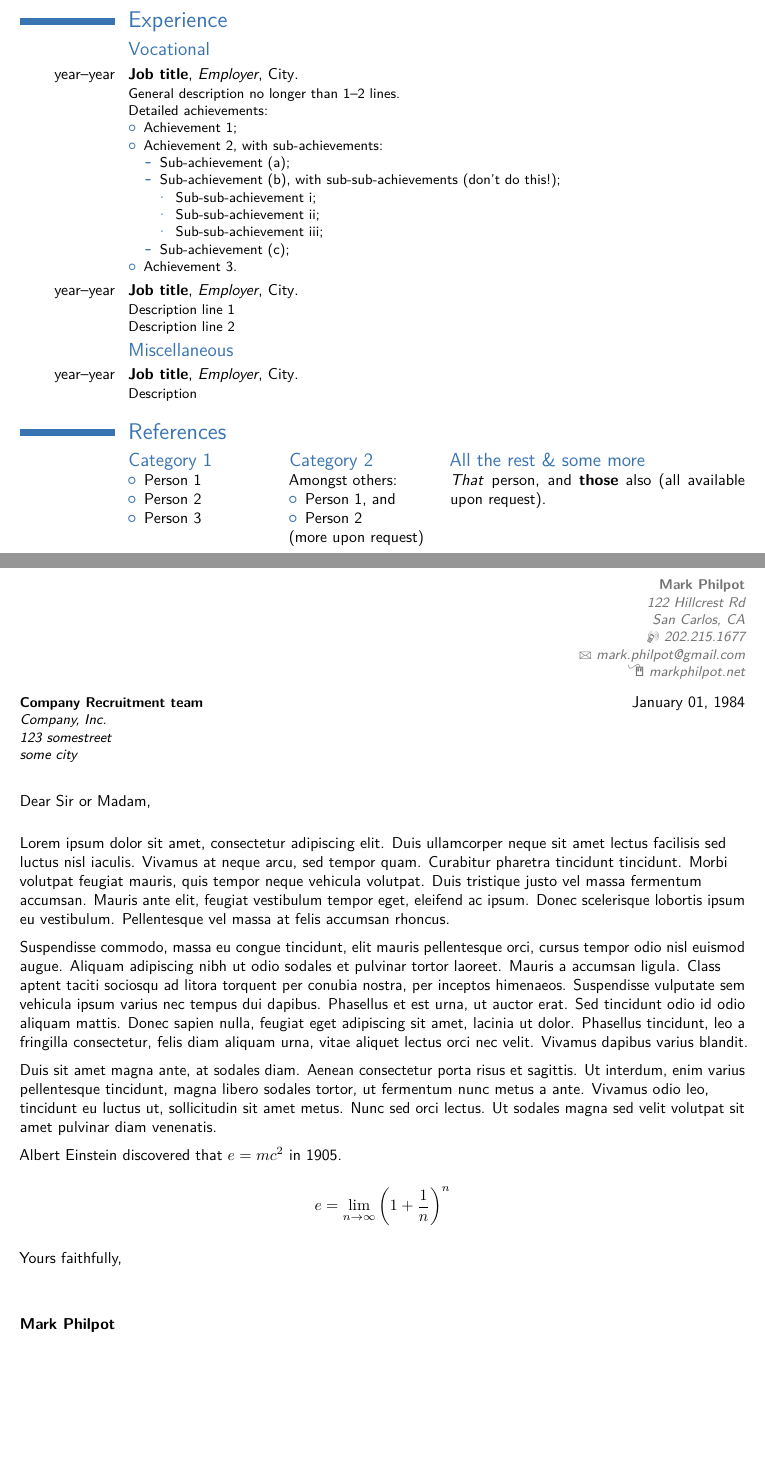
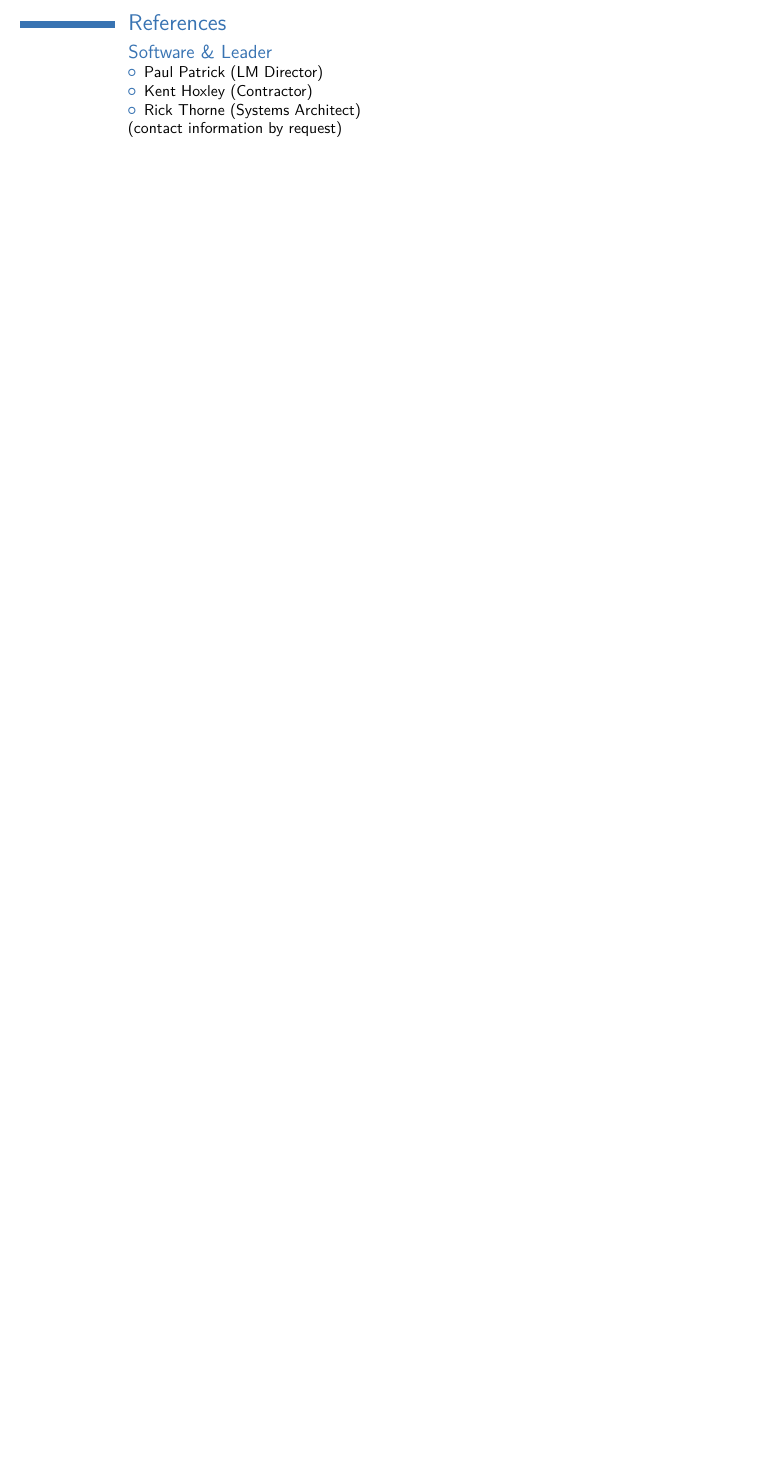
Before and after one commit to markphilpot/resume, a LaTeX CV (resume.tex): two parts of pages 2 and 3 of 3 before the commit and part of page 2 of 2 after it, the two joined at a grey line, cut at the place of the change, the shorter picture padded with empty space. Compiled offline with pdfLaTeX.

Commit message:
Initial complete pass

```diff
--- a/resume.tex
+++ b/resume.tex
@@ -89,28 +103,28 @@ TMOS}
 % \cvitem{supervisors}{Supervisors}
 % \cvitem{description}{Short thesis abstract}
 
-\section{Experience}
-\subsection{Vocational}
-\cventry{year--year}{Job title}{Employer}{City}{}{General description no longer than 1--2 lines.\newline{}%
-Detailed achievements:%
-\begin{itemize}%
-\item Achievement 1;
-\item Achievement 2, with sub-achievements:
-  \begin{itemize}%
-  \item Sub-achievement (a);
-  \item Sub-achievement (b), with sub-sub-achievements (don't do this!);
-    \begin{itemize}
-    \item Sub-sub-achievement i;
-    \item Sub-sub-achievement ii;
-    \item Sub-sub-achievement iii;
-    \end{itemize}
-  \item Sub-achievement (c);
-  \end{itemize}
-\item Achievement 3.
-\end{itemize}}
-\cventry{year--year}{Job title}{Employer}{City}{}{Description line 1\newline{}Description line 2}
-\subsection{Miscellaneous}
-\cventry{year--year}{Job title}{Employer}{City}{}{Description}
+% \section{Experience}
+% \subsection{Vocational}
+% \cventry{year--year}{Job title}{Employer}{City}{}{General description no longer than 1--2 lines.\newline{}%
+% Detailed achievements:%
+% \begin{itemize}%
+% \item Achievement 1;
+% \item Achievement 2, with sub-achievements:
+%   \begin{itemize}%
+%   \item Sub-achievement (a);
+%   \item Sub-achievement (b), with sub-sub-achievements (don't do this!);
+%     \begin{itemize}
+%     \item Sub-sub-achievement i;
+%     \item Sub-sub-achievement ii;
+%     \item Sub-sub-achievement iii;
+%     \end{itemize}
+%   \item Sub-achievement (c);
+%   \end{itemize}
+% \item Achievement 3.
+% \end{itemize}}
+% \cventry{year--year}{Job title}{Employer}{City}{}{Description line 1\newline{}Description line 2}
+% \subsection{Miscellaneous}
+% \cventry{year--year}{Job title}{Employer}{City}{}{Description}
 
 % \section{Languages}
 % \cvitemwithcomment{Language 1}{Skill level}{Comment}
@@ -139,10 +153,15 @@ Detailed achievements:%
 
 \section{References}
 \begin{cvcolumns}
-  \cvcolumn{Category 1}{\begin{itemize}\item Person 1\item Person 2\item Person 3\end{itemize}}
-  \cvcolumn{Category 2}{Amongst others:\begin{itemize}\item Person 1, and\item Person 2\end{itemize}(more upon request)}
-  \cvcolumn[0.5]{All the rest \& some more}{\textit{That} person, and \textbf{those} also (all available upon request).}
+  \cvcolumn{Software \& Leader}{\begin{itemize}\item Paul Patrick (LM Director)\item Kent Hoxley (Contractor)\item Rick Thorne (Systems Architect)\end{itemize}(contact information by request)}
 \end{cvcolumns}
+
+% \section{References}
+% \begin{cvcolumns}
+%   \cvcolumn{Category 1}{\begin{itemize}\item Person 1\item Person 2\item Person 3\end{itemize}}
+%   \cvcolumn{Category 2}{Amongst others:\begin{itemize}\item Person 1, and\item Person 2\end{itemize}(more upon request)}
+%   \cvcolumn[0.5]{All the rest \& some more}{\textit{That} person, and \textbf{those} also (all available upon request).}
+% \end{cvcolumns}
 
 % Publications from a BibTeX file without multibib
 %  for numerical labels: \renewcommand{\bibliographyitemlabel}{\@biblabel{\arabic{enumiv}}}% CONSIDER MERGING WITH PREAMBLE PART
@@ -160,27 +179,27 @@ Detailed achievements:%
 %\bibliographystylemisc{plain}
 %\bibliographymisc{publications}                   % 'publications' is the name of a BibTeX file
 
-\clearpage
-%-----       letter       ---------------------------------------------------------
-% recipient data
-\recipient{Company Recruitment team}{Company, Inc.\\123 somestreet\\some city}
-\date{January 01, 1984}
-\opening{Dear Sir or Madam,}
-\closing{Yours faithfully,}
-\enclosure[Attached]{curriculum vit\ae{}}          % use an optional argument to use a string other than "Enclosure", or redefine \enclname
-\makelettertitle
+% \clearpage
+% %-----       letter       ---------------------------------------------------------
+% % recipient data
+% \recipient{Company Recruitment team}{Company, Inc.\\123 somestreet\\some city}
+% \date{January 01, 1984}
+% \opening{Dear Sir or Madam,}
+% \closing{Yours faithfully,}
+% \enclosure[Attached]{curriculum vit\ae{}}          % use an optional argument to use a string other than "Enclosure", or redefine \enclname
+% \makelettertitle
 
-Lorem ipsum dolor sit amet, consectetur adipiscing elit. Duis ullamcorper neque sit amet lectus facilisis sed luctus nisl iaculis. Vivamus at neque arcu, sed tempor quam. Curabitur pharetra tincidunt tincidunt. Morbi volutpat feugiat mauris, quis tempor neque vehicula volutpat. Duis tristique justo vel massa fermentum accumsan. Mauris ante elit, feugiat vestibulum tempor eget, eleifend ac ipsum. Donec scelerisque lobortis ipsum eu vestibulum. Pellentesque vel massa at felis accumsan rhoncus.
+% Lorem ipsum dolor sit amet, consectetur adipiscing elit. Duis ullamcorper neque sit amet lectus facilisis sed luctus nisl iaculis. Vivamus at neque arcu, sed tempor quam. Curabitur pharetra tincidunt tincidunt. Morbi volutpat feugiat mauris, quis tempor neque vehicula volutpat. Duis tristique justo vel massa fermentum accumsan. Mauris ante elit, feugiat vestibulum tempor eget, eleifend ac ipsum. Donec scelerisque lobortis ipsum eu vestibulum. Pellentesque vel massa at felis accumsan rhoncus.
 
-Suspendisse commodo, massa eu congue tincidunt, elit mauris pellentesque orci, cursus tempor odio nisl euismod augue. Aliquam adipiscing nibh ut odio sodales et pulvinar tortor laoreet. Mauris a accumsan ligula. Class aptent taciti sociosqu ad litora torquent per conubia nostra, per inceptos himenaeos. Suspendisse vulputate sem vehicula ipsum varius nec tempus dui dapibus. Phasellus et est urna, ut auctor erat. Sed tincidunt odio id odio aliquam mattis. Donec sapien nulla, feugiat eget adipiscing sit amet, lacinia ut dolor. Phasellus tincidunt, leo a fringilla consectetur, felis diam aliquam urna, vitae aliquet lectus orci nec velit. Vivamus dapibus varius blandit.
+% Suspendisse commodo, massa eu congue tincidunt, elit mauris pellentesque orci, cursus tempor odio nisl euismod augue. Aliquam adipiscing nibh ut odio sodales et pulvinar tortor laoreet. Mauris a accumsan ligula. Class aptent taciti sociosqu ad litora torquent per conubia nostra, per inceptos himenaeos. Suspendisse vulputate sem vehicula ipsum varius nec tempus dui dapibus. Phasellus et est urna, ut auctor erat. Sed tincidunt odio id odio aliquam mattis. Donec sapien nulla, feugiat eget adipiscing sit amet, lacinia ut dolor. Phasellus tincidunt, leo a fringilla consectetur, felis diam aliquam urna, vitae aliquet lectus orci nec velit. Vivamus dapibus varius blandit.
 
-Duis sit amet magna ante, at sodales diam. Aenean consectetur porta risus et sagittis. Ut interdum, enim varius pellentesque tincidunt, magna libero sodales tortor, ut fermentum nunc metus a ante. Vivamus odio leo, tincidunt eu luctus ut, sollicitudin sit amet metus. Nunc sed orci lectus. Ut sodales magna sed velit volutpat sit amet pulvinar diam venenatis.
+% Duis sit amet magna ante, at sodales diam. Aenean consectetur porta risus et sagittis. Ut interdum, enim varius pellentesque tincidunt, magna libero sodales tortor, ut fermentum nunc metus a ante. Vivamus odio leo, tincidunt eu luctus ut, sollicitudin sit amet metus. Nunc sed orci lectus. Ut sodales magna sed velit volutpat sit amet pulvinar diam venenatis.
 
-Albert Einstein discovered that $e=mc^2$ in 1905.
+% Albert Einstein discovered that $e=mc^2$ in 1905.
 
-\[ e=\lim_{n \to \infty} \left(1+\frac{1}{n}\right)^n \]
+% \[ e=\lim_{n \to \infty} \left(1+\frac{1}{n}\right)^n \]
 
-\makeletterclosing
+% \makeletterclosing
 
 %\clearpage\end{CJK*}                              % if you are typesetting your resume in Chinese using CJK; the \clearpage is required for fancyhdr to work correctly with CJK, though it kills the page numbering by making \lastpage undefined
 \end{document}
```
Also changed, not shown: resume.tex (36 more changed lines).
